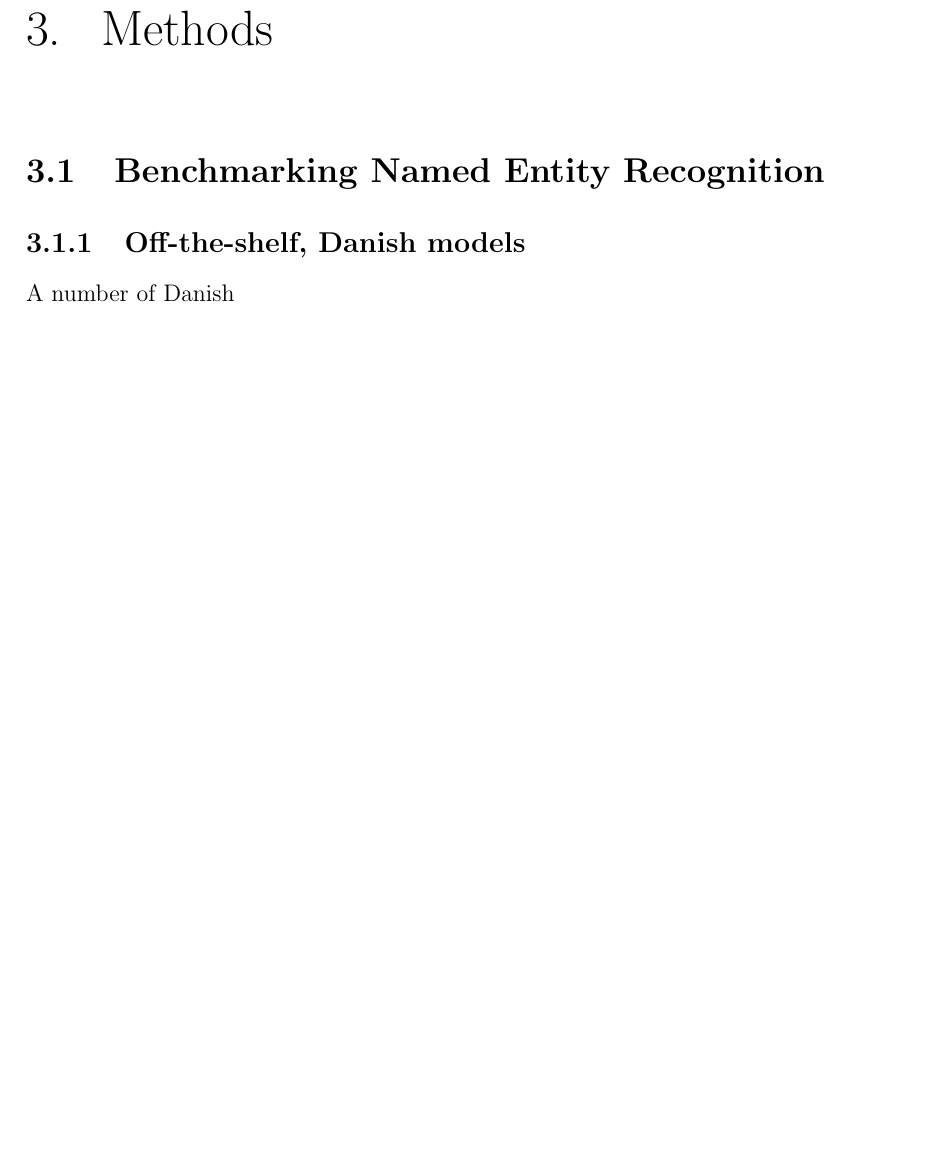
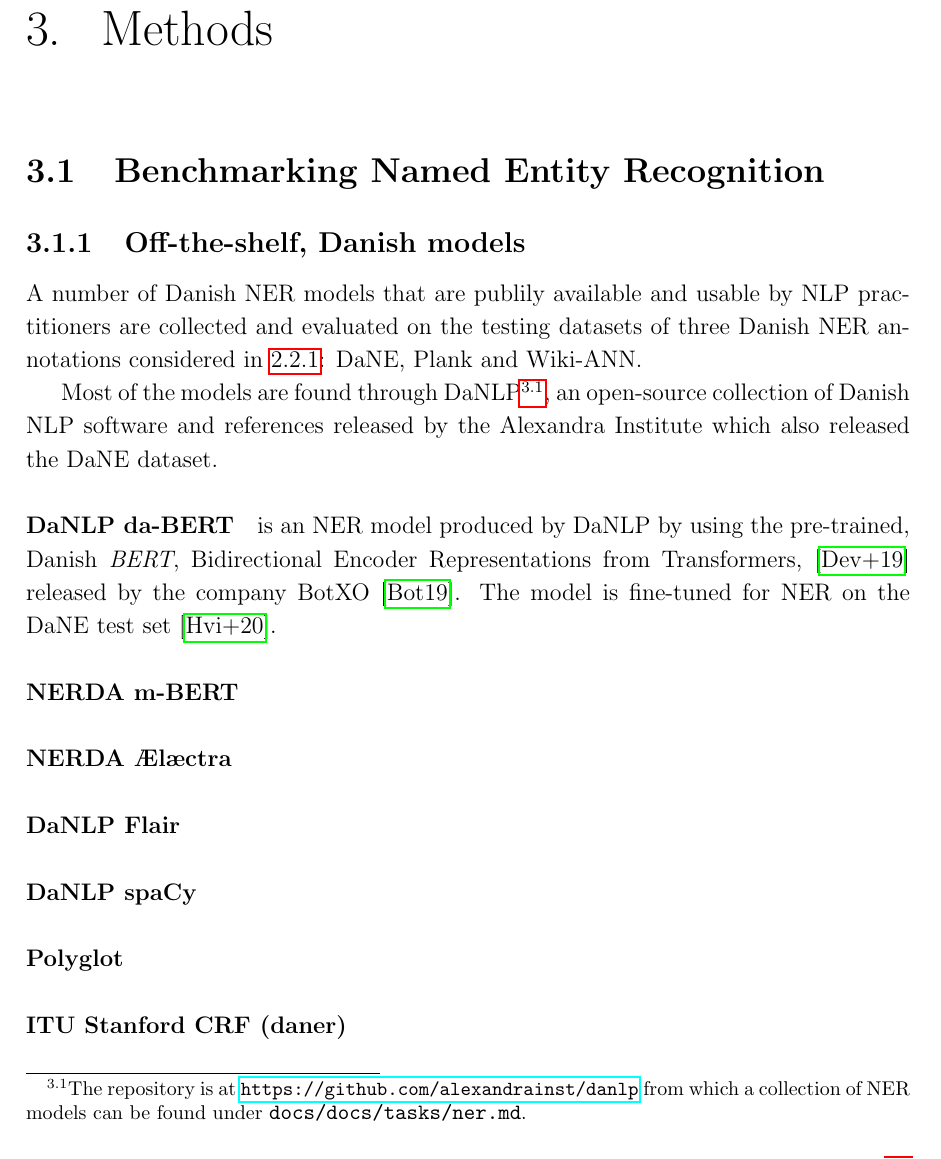
Before and after one commit to peleiden/bug-free-guacamole, a LaTeX thesis (main.tex, which reads sections/methods.tex): part of page 9 of 15, cut so that both start at the same text, the shorter picture padded with empty space. Compiled offline with pdfLaTeX.

```diff
--- a/sections/methods.tex
+++ b/sections/methods.tex
@@ -7,7 +7,21 @@
 \section{Benchmarking Named Entity Recognition}
 \subsection{Off-the-shelf, Danish models}
 \label{sec:exidan}
-A number of Danish
+A number of Danish NER models that are publily available and usable by NLP practitioners are collected and evaluated on the testing datasets of three Danish NER annotations considered in \ref{subsec:daNERdata}: DaNE, Plank and Wiki-ANN.
+
+Most of the models are found through DaNLP\footnotemark, an open-source collection of Danish NLP software and references released by the Alexandra Institute which also released the DaNE dataset.
+\footnotetext{
+    The repository is at \url{https://github.com/alexandrainst/danlp} from which a collection of NER models can be found under \code{docs/docs/tasks/ner.md}.
+}
+\paragraph{DaNLP da-BERT}
+is an NER model produced by DaNLP by using the pre-trained, Danish \emph{BERT}, Bidirectional Encoder Representations from Transformers, \cite{devlin2019bert} released by the company BotXO \cite{botxo2019dabert}.
+The model is fine-tuned for NER on the DaNE test set \cite{hvingelby2020dane}.
+\paragraph{NERDA m-BERT}
+\paragraph{NERDA Ælæctra}
+\paragraph{DaNLP Flair}
+\paragraph{DaNLP spaCy}
+\paragraph{Polyglot}
+\paragraph{ITU Stanford CRF (daner)}
 
 \subsection{Fine-tuning English LUKE}
 Yamada et al. benchmark \emph{LUKE}, their new transformer-based model for contextualized entity representations on a number of Natural Language Processing tasks, including Named Entity Recognition on the CoNLL-2003 dataset \cite{yamada2020luke}.
```
Also changed, not shown: references.bib (+25 -0 lines), sections/data.tex (+1 -0 lines), 1 other file.
